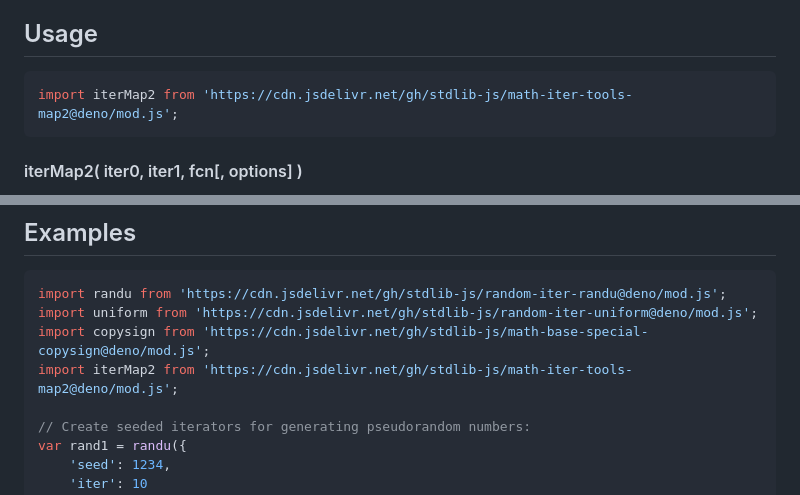
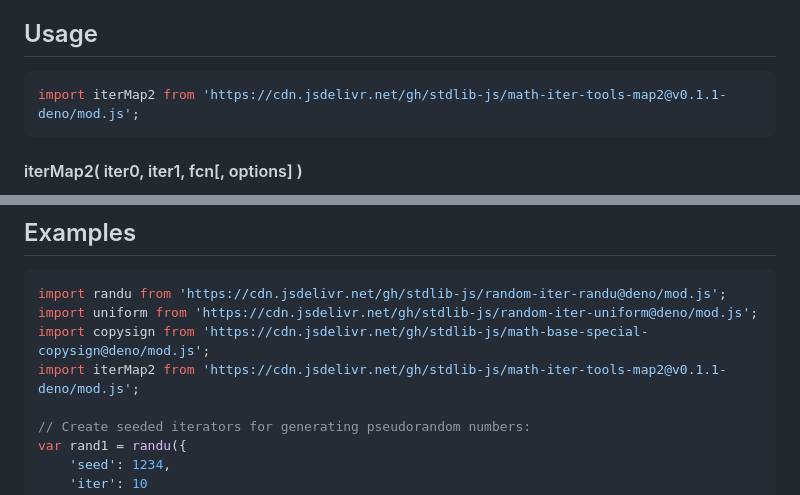
Before and after one commit to stdlib-js/math-iter-tools-map2, a Markdown page: README.md, 2 parts joined by grey strips. GitHub-like rendering.

Commit message:
Update README.md for Deno bundle v0.1.1

````diff
--- a/README.md
+++ b/README.md
@@ -52,7 +52,7 @@ limitations under the License.
 ## Usage
 
 ```javascript
-import iterMap2 from 'https://cdn.jsdelivr.net/gh/stdlib-js/math-iter-tools-map2@deno/mod.js';
+import iterMap2 from 'https://cdn.jsdelivr.net/gh/stdlib-js/math-iter-tools-map2@v0.1.1-deno/mod.js';
 ```
 
 #### iterMap2( iter0, iter1, fcn\[, options] )
@@ -195,7 +195,7 @@ var bool = it.next().done;
 import randu from 'https://cdn.jsdelivr.net/gh/stdlib-js/random-iter-randu@deno/mod.js';
 import uniform from 'https://cdn.jsdelivr.net/gh/stdlib-js/random-iter-uniform@deno/mod.js';
 import copysign from 'https://cdn.jsdelivr.net/gh/stdlib-js/math-base-special-copysign@deno/mod.js';
-import iterMap2 from 'https://cdn.jsdelivr.net/gh/stdlib-js/math-iter-tools-map2@deno/mod.js';
+import iterMap2 from 'https://cdn.jsdelivr.net/gh/stdlib-js/math-iter-tools-map2@v0.1.1-deno/mod.js';
 
 // Create seeded iterators for generating pseudorandom numbers:
 var rand1 = randu({
````
